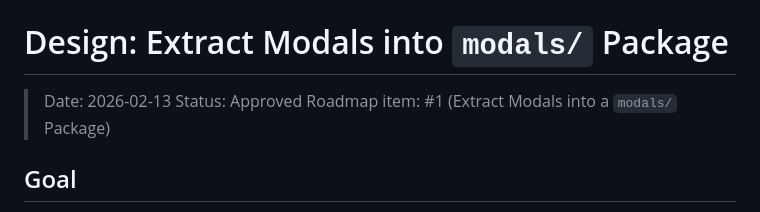
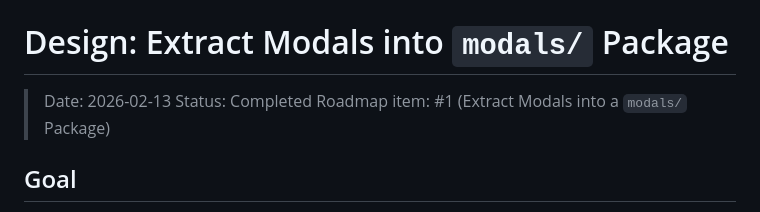
Before and after one commit to NicolasSchuler/arxiv-subscription-viewer, a Markdown page: docs/plans/2026-02-13-modal-extraction-design.md, the part around the change. Rendered like a GitHub page.

```diff
--- a/docs/plans/2026-02-13-modal-extraction-design.md
+++ b/docs/plans/2026-02-13-modal-extraction-design.md
@@ -1,7 +1,7 @@
 # Design: Extract Modals into `modals/` Package
 
 > Date: 2026-02-13
-> Status: Approved
+> Status: Completed
 > Roadmap item: #1 (Extract Modals into a `modals/` Package)
 
 ## Goal
```
Also changed, not shown: CLAUDE.md (+31 -5 lines), docs/improvement-ideas.md (+5 -5 lines).
